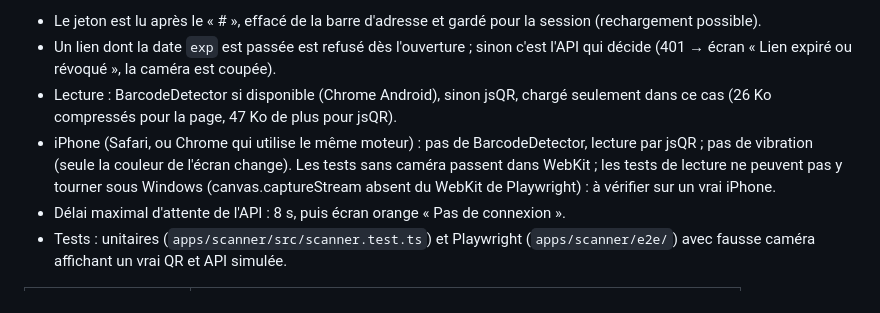
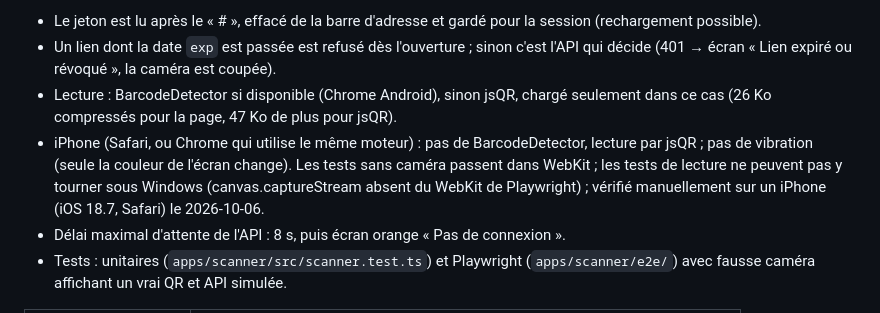
Before and after one commit to Noise1234567/Noise-, a Markdown page: docs/qr-scanner.md, the part around the change. Drawn GitHub-style.

Commit message:
docs(scanner): NOISE-026 record manual iPhone test

```diff
--- a/docs/qr-scanner.md
+++ b/docs/qr-scanner.md
@@ -48,7 +48,7 @@ Implémentation : `apps/scanner/src/`, servi par l'API sous `/scan` dès que le
 - Le jeton est lu après le « # », effacé de la barre d'adresse et gardé pour la session (rechargement possible).
 - Un lien dont la date `exp` est passée est refusé dès l'ouverture ; sinon c'est l'API qui décide (401 → écran « Lien expiré ou révoqué », la caméra est coupée).
 - Lecture : BarcodeDetector si disponible (Chrome Android), sinon jsQR, chargé seulement dans ce cas (26 Ko compressés pour la page, 47 Ko de plus pour jsQR).
-- iPhone (Safari, ou Chrome qui utilise le même moteur) : pas de BarcodeDetector, lecture par jsQR ; pas de vibration (seule la couleur de l'écran change). Les tests sans caméra passent dans WebKit ; les tests de lecture ne peuvent pas y tourner sous Windows (canvas.captureStream absent du WebKit de Playwright) : à vérifier sur un vrai iPhone.
+- iPhone (Safari, ou Chrome qui utilise le même moteur) : pas de BarcodeDetector, lecture par jsQR ; pas de vibration (seule la couleur de l'écran change). Les tests sans caméra passent dans WebKit ; les tests de lecture ne peuvent pas y tourner sous Windows (canvas.captureStream absent du WebKit de Playwright) ; vérifié manuellement sur un iPhone (iOS 18.7, Safari) le 2026-10-06.
 - Délai maximal d'attente de l'API : 8 s, puis écran orange « Pas de connexion ».
 - Tests : unitaires (`apps/scanner/src/scanner.test.ts`) et Playwright (`apps/scanner/e2e/`) avec fausse caméra affichant un vrai QR et API simulée.
 
```
